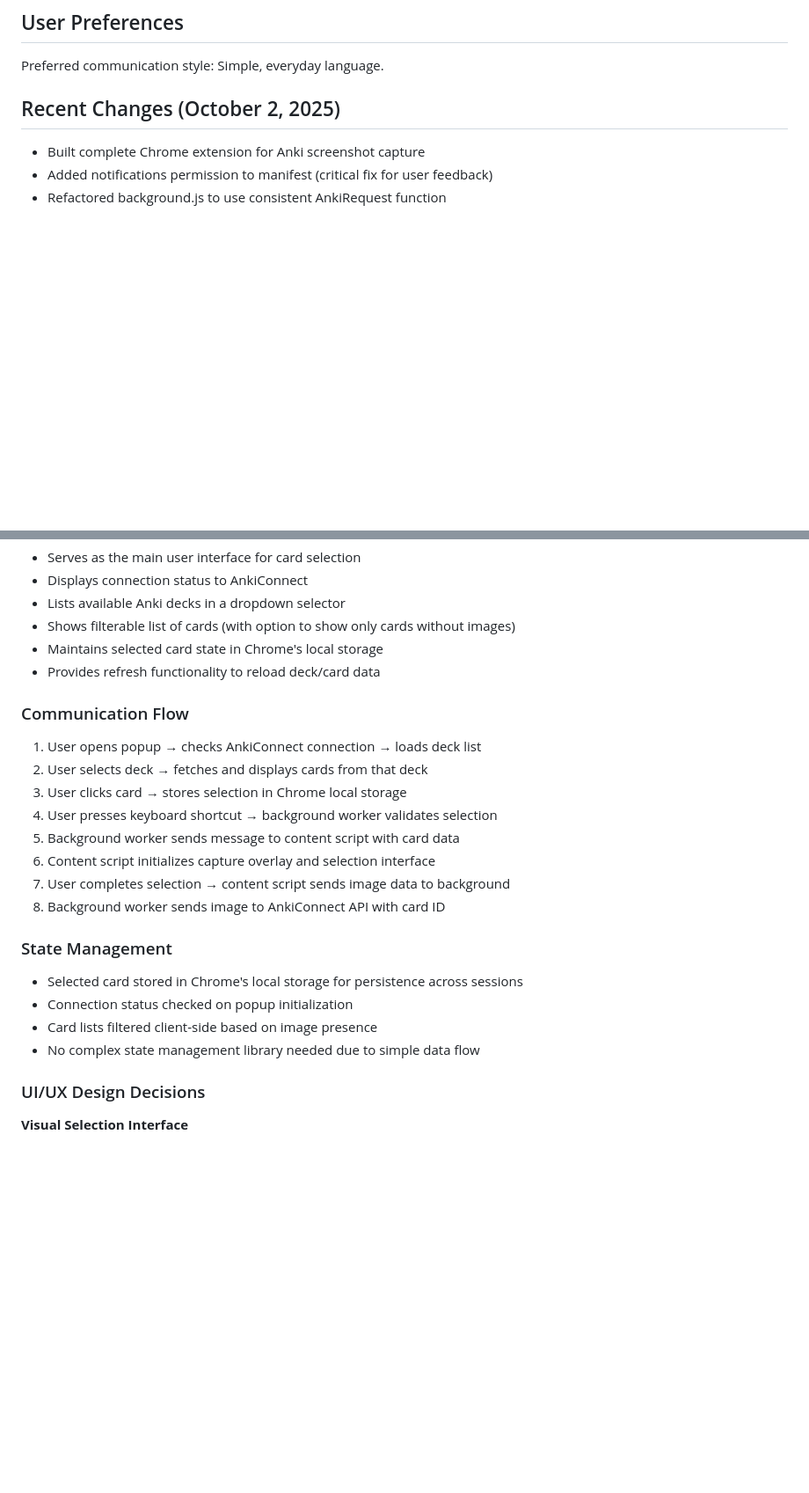
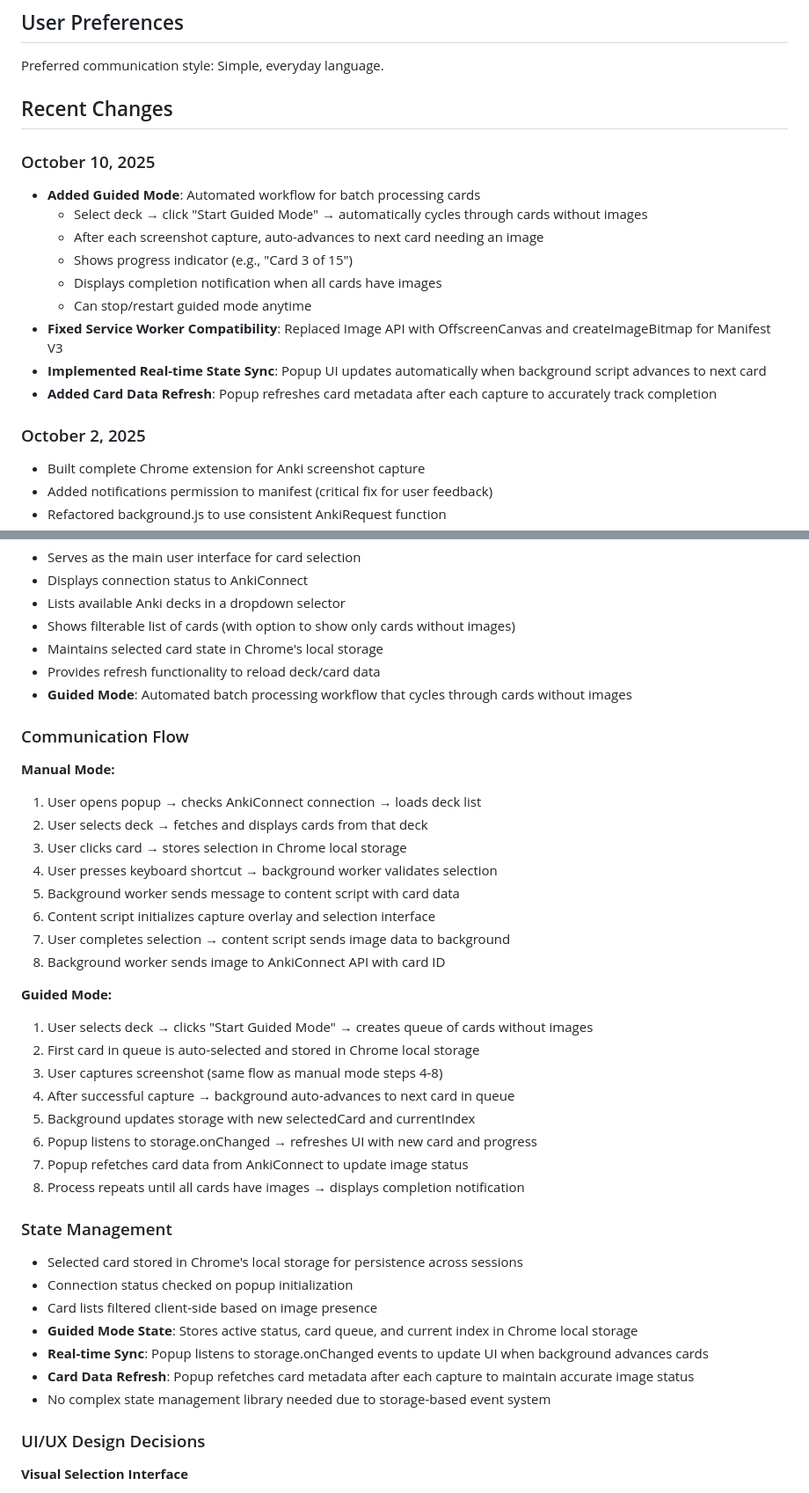
Before and after one commit to moeadul/AnkiChromeCapture, a Markdown page: replit.md, 2 parts joined by grey strips. Shown at 88% size. Rendered like a GitHub page; blank space fills up the shorter version.

Commit message:
Add guided mode for automated screenshot capture and processing
Implement a guided mode for batch processing cards, automatically advancing to the next card after a screenshot is captured.

Replit-Commit-Author: Agent
Replit-Commit-Session-Id: 02f908a6-730b-43da-86c0-bcbc93f735f3
Replit-Commit-Checkpoint-Type: full_checkpoint

```diff
--- a/replit.md
+++ b/replit.md
@@ -8,8 +8,20 @@ This project is a Chrome browser extension that enables users to capture screens
 
 Preferred communication style: Simple, everyday language.
 
-## Recent Changes (October 2, 2025)
+## Recent Changes
 
+### October 10, 2025
+- **Added Guided Mode**: Automated workflow for batch processing cards
+  - Select deck → click "Start Guided Mode" → automatically cycles through cards without images
+  - After each screenshot capture, auto-advances to next card needing an image
+  - Shows progress indicator (e.g., "Card 3 of 15")
+  - Displays completion notification when all cards have images
+  - Can stop/restart guided mode anytime
+- **Fixed Service Worker Compatibility**: Replaced Image API with OffscreenCanvas and createImageBitmap for Manifest V3
+- **Implemented Real-time State Sync**: Popup UI updates automatically when background script advances to next card
+- **Added Card Data Refresh**: Popup refreshes card metadata after each capture to accurately track completion
+
+### October 2, 2025
 - Built complete Chrome extension for Anki screenshot capture
 - Added notifications permission to manifest (critical fix for user feedback)
 - Refactored background.js to use consistent AnkiRequest function
@@ -63,9 +75,11 @@ The extension follows the Chrome Extension Manifest V3 architecture with three m
 - Shows filterable list of cards (with option to show only cards without images)
 - Maintains selected card state in Chrome's local storage
 - Provides refresh functionality to reload deck/card data
+- **Guided Mode**: Automated batch processing workflow that cycles through cards without images
 
 ### Communication Flow
 
+**Manual Mode:**
 1. User opens popup → checks AnkiConnect connection → loads deck list
 2. User selects deck → fetches and displays cards from that deck
 3. User clicks card → stores selection in Chrome local storage
@@ -75,12 +89,25 @@ The extension follows the Chrome Extension Manifest V3 architecture with three m
 7. User completes selection → content script sends image data to background
 8. Background worker sends image to AnkiConnect API with card ID
 
+**Guided Mode:**
+1. User selects deck → clicks "Start Guided Mode" → creates queue of cards without images
+2. First card in queue is auto-selected and stored in Chrome local storage
+3. User captures screenshot (same flow as manual mode steps 4-8)
+4. After successful capture → background auto-advances to next card in queue
+5. Background updates storage with new selectedCard and currentIndex
+6. Popup listens to storage.onChanged → refreshes UI with new card and progress
+7. Popup refetches card data from AnkiConnect to update image status
+8. Process repeats until all cards have images → displays completion notification
+
 ### State Management
 
 - Selected card stored in Chrome's local storage for persistence across sessions
 - Connection status checked on popup initialization
 - Card lists filtered client-side based on image presence
-- No complex state management library needed due to simple data flow
+- **Guided Mode State**: Stores active status, card queue, and current index in Chrome local storage
+- **Real-time Sync**: Popup listens to storage.onChanged events to update UI when background advances cards
+- **Card Data Refresh**: Popup refetches card metadata after each capture to maintain accurate image status
+- No complex state management library needed due to storage-based event system
 
 ### UI/UX Design Decisions
 
```
